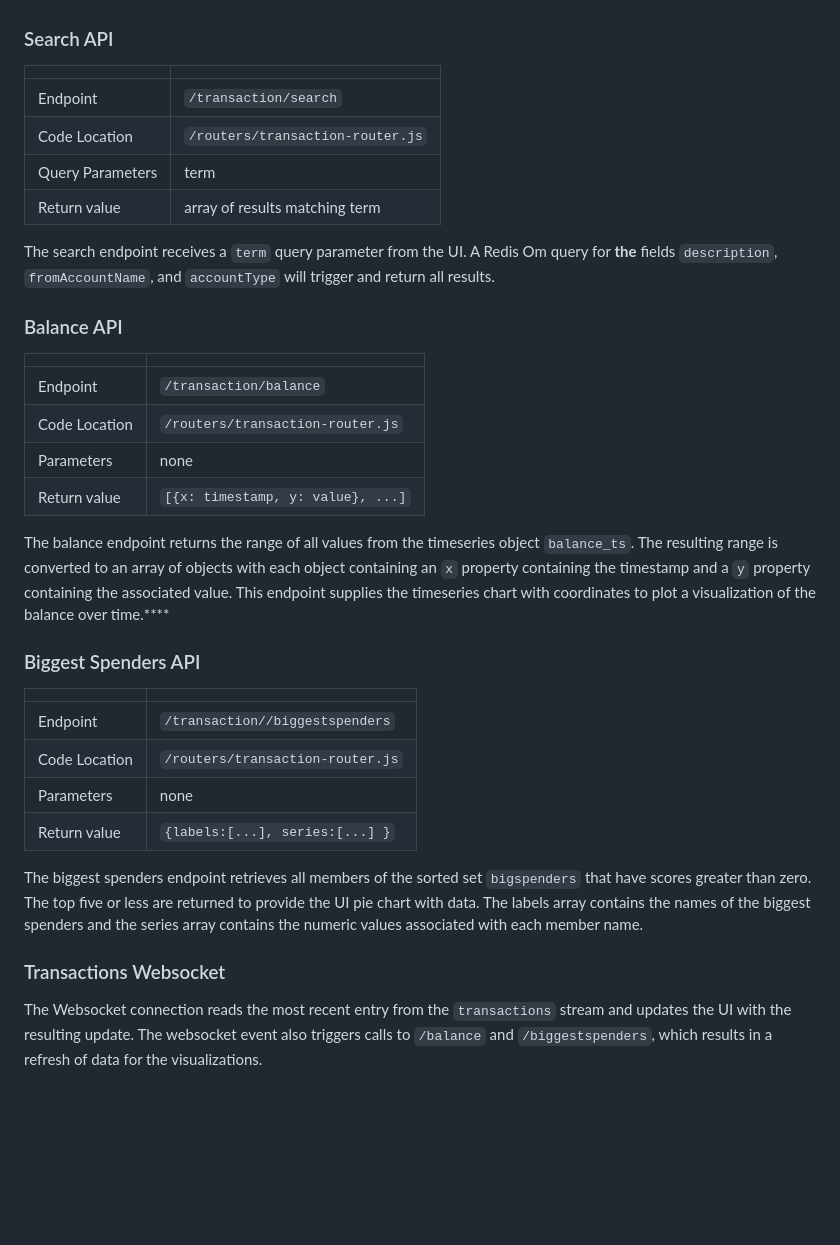
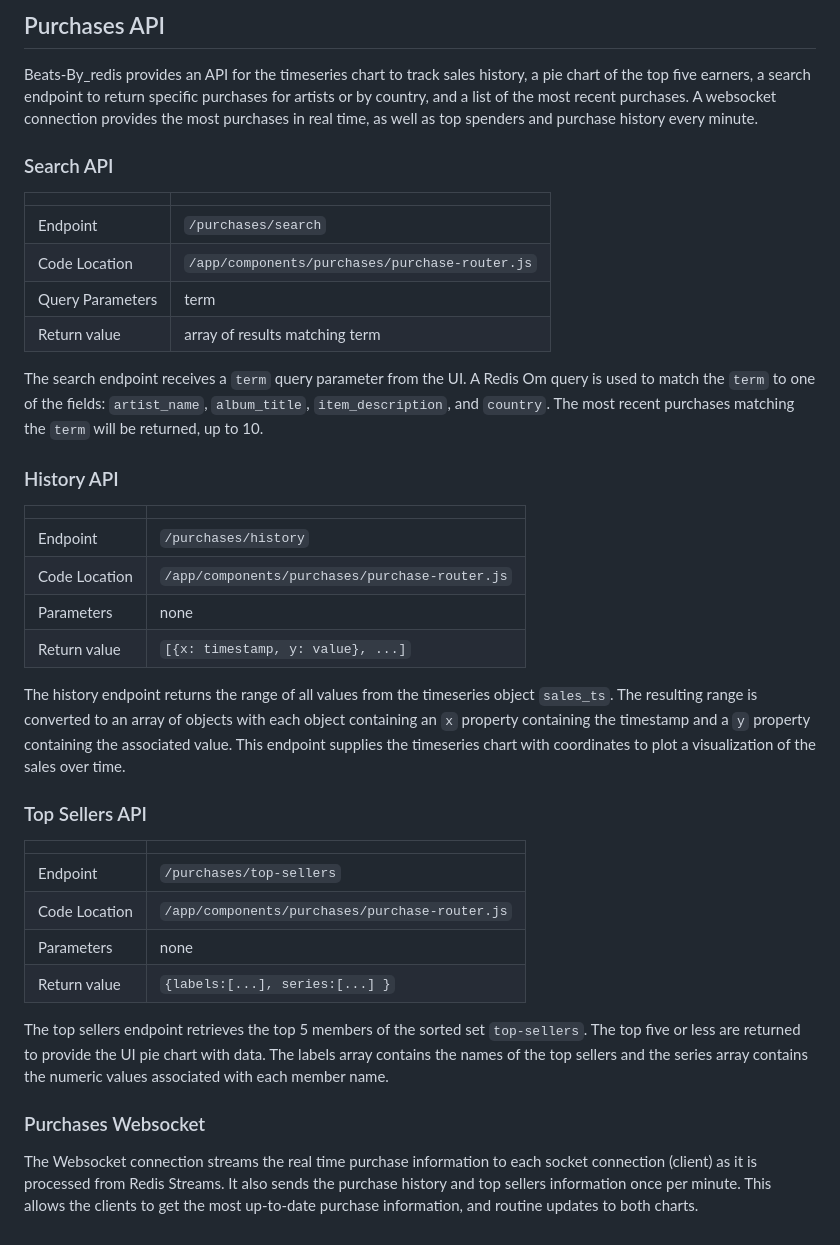
Before and after one commit to redis-developer/beats-by-redis, a Markdown page: README.md, the part around the change printed below. Drawn GitHub-style; blank space fills up the shorter version.

```diff
--- a/README.md
+++ b/README.md
@@ -42,33 +71,40 @@ Banking on Redis provides an API for the timeseries chart to track the bank acco
+## Purchases API
+
+Beats-By_redis provides an API for the timeseries chart to track sales history, a pie chart of the top five earners, a search endpoint to return specific purchases for artists or by country, and a list of the most recent purchases. A websocket connection provides the most purchases in real time, as well as top spenders and purchase history every minute.
 
 ### Search API
-|||
-|--|--|
-| Endpoint | `/transaction/search` |
-| Code Location | `/routers/transaction-router.js` |
-| Query Parameters | term |
-| Return value | array of results matching term |
 
-The search endpoint receives a `term` query parameter from the UI. A Redis Om query for **the** fields `description`, `fromAccountName`, and `accountType` will trigger and return all results.
+|                  |                                                |
+| ---------------- | ---------------------------------------------- |
+| Endpoint         | `/purchases/search`                            |
+| Code Location    | `/app/components/purchases/purchase-router.js` |
+| Query Parameters | term                                           |
+| Return value     | array of results matching term                 |
 
-### Balance API
-|||
-|--|--|
-| Endpoint | `/transaction/balance` |
-| Code Location | `/routers/transaction-router.js` |
-| Parameters | none |
-| Return value | `[{x: timestamp, y: value}, ...]` |
+The search endpoint receives a `term` query parameter from the UI. A Redis Om query is used to match the `term` to one of the fields: `artist_name`, `album_title`, `item_description`, and `country`. The most recent purchases matching the `term` will be returned, up to 10.
 
-The balance endpoint returns the range of all values from the timeseries object `balance_ts`. The resulting range is converted to an array of objects with each object containing an `x` property containing the timestamp and a `y` property containing the associated value.  This endpoint supplies the timeseries chart with coordinates to plot a visualization of the balance over time.****
+### History API
 
-### Biggest Spenders API
-|||
-|--|--|
-| Endpoint | `/transaction//biggestspenders` |
-| Code Location | `/routers/transaction-router.js` |
-| Parameters | none |
-| Return value | `{labels:[...], series:[...] }` |
+|               |                                                |
+| ------------- | ---------------------------------------------- |
+| Endpoint      | `/purchases/history`                           |
+| Code Location | `/app/components/purchases/purchase-router.js` |
+| Parameters    | none                                           |
+| Return value  | `[{x: timestamp, y: value}, ...]`              |
 
-The biggest spenders endpoint retrieves all members of the sorted set `bigspenders` that have scores greater than zero. The top five or less are returned to provide the UI pie chart with data. The labels array contains the names of the biggest spenders and the series array contains the numeric values associated with each member name.
+The history endpoint returns the range of all values from the timeseries object `sales_ts`. The resulting range is converted to an array of objects with each object containing an `x` property containing the timestamp and a `y` property containing the associated value. This endpoint supplies the timeseries chart with coordinates to plot a visualization of the sales over time.
 
-### Transactions Websocket
-The Websocket connection reads the most recent entry from the `transactions` stream and updates the UI with the resulting update. The websocket event also triggers calls to `/balance` and `/biggestspenders`, which results in a refresh of data for the visualizations.
+### Top Sellers API
+
+|               |                                                |
+| ------------- | ---------------------------------------------- |
+| Endpoint      | `/purchases/top-sellers`                       |
+| Code Location | `/app/components/purchases/purchase-router.js` |
+| Parameters    | none                                           |
+| Return value  | `{labels:[...], series:[...] }`                |
+
+The top sellers endpoint retrieves the top 5 members of the sorted set `top-sellers`. The top five or less are returned to provide the UI pie chart with data. The labels array contains the names of the top sellers and the series array contains the numeric values associated with each member name.
+
+### Purchases Websocket
+
+The Websocket connection streams the real time purchase information to each socket connection (client) as it is processed from Redis Streams. It also sends the purchase history and top sellers information once per minute. This allows the clients to get the most up-to-date purchase information, and routine updates to both charts.
```
Also changed, not shown: other parts of README.md (+55 -26 lines), docs/app-screenshot.png (added), docs/architecture-diagram.png, 2 other files.
